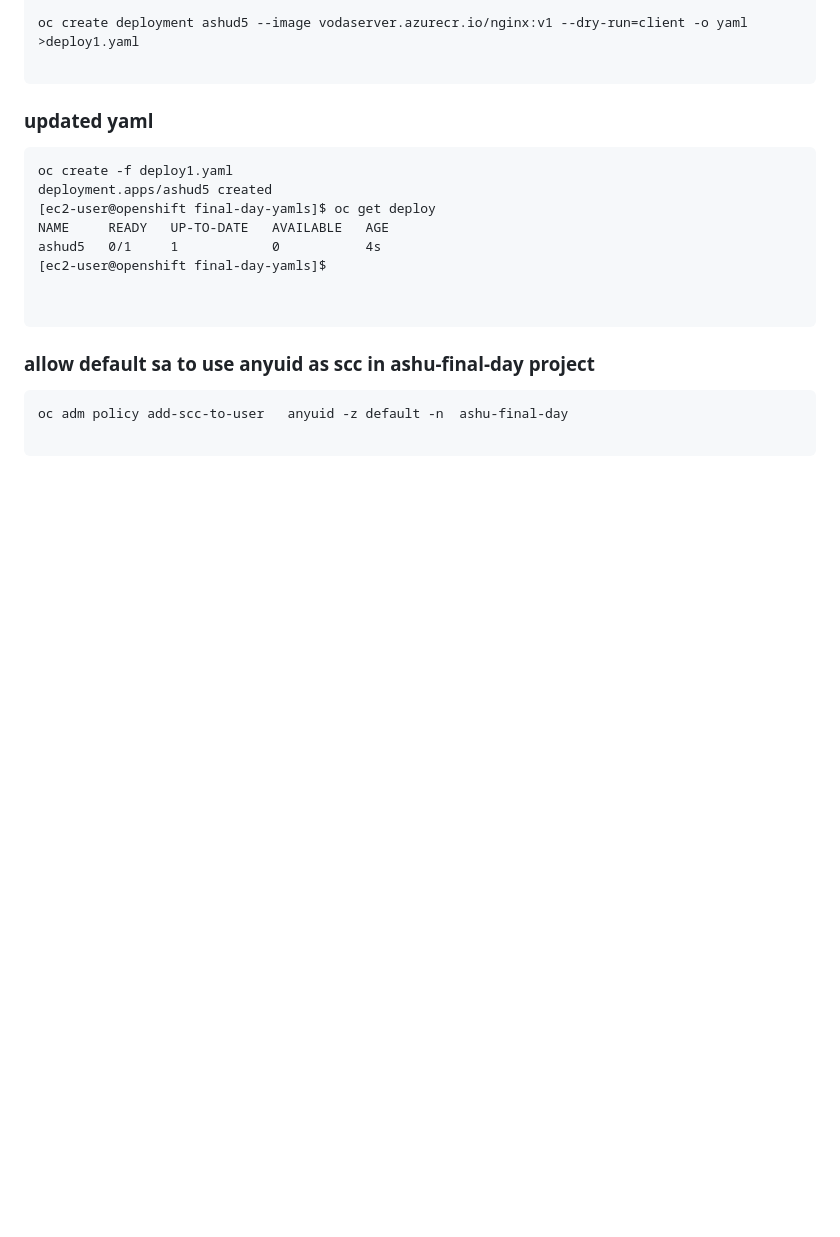
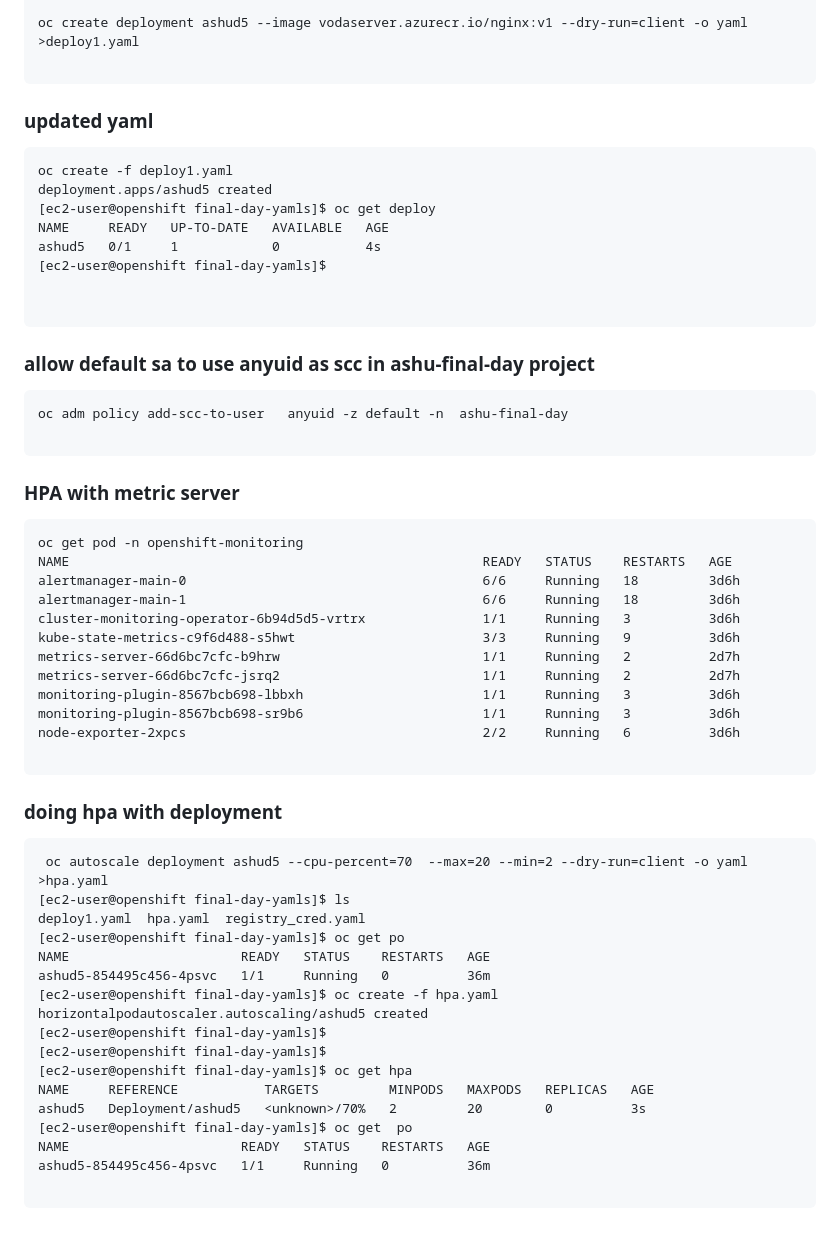
Before and after one commit to redashu/DO-280-vodafone-15thDec_2025, a Markdown page: day5/README.md, the part around the change. Drawn GitHub-style; blank space fills up the shorter version.

Commit message:
updates ocp

````diff
--- a/day5/README.md
+++ b/day5/README.md
@@ -210,3 +210,42 @@ ashud5   0/1     1            0           4s
 oc adm policy add-scc-to-user   anyuid -z default -n  ashu-final-day
 
 ```
+
+### HPA with metric server
+
+```
+oc get pod -n openshift-monitoring
+NAME                                                     READY   STATUS    RESTARTS   AGE
+alertmanager-main-0                                      6/6     Running   18         3d6h
+alertmanager-main-1                                      6/6     Running   18         3d6h
+cluster-monitoring-operator-6b94d5d5-vrtrx               1/1     Running   3          3d6h
+kube-state-metrics-c9f6d488-s5hwt                        3/3     Running   9          3d6h
+metrics-server-66d6bc7cfc-b9hrw                          1/1     Running   2          2d7h
+metrics-server-66d6bc7cfc-jsrq2                          1/1     Running   2          2d7h
+monitoring-plugin-8567bcb698-lbbxh                       1/1     Running   3          3d6h
+monitoring-plugin-8567bcb698-sr9b6                       1/1     Running   3          3d6h
+node-exporter-2xpcs                                      2/2     Running   6          3d6h
+
+```
+
+### doing hpa with deployment
+
+```
+ oc autoscale deployment ashud5 --cpu-percent=70  --max=20 --min=2 --dry-run=client -o yaml >hpa.yaml
+[ec2-user@openshift final-day-yamls]$ ls
+deploy1.yaml  hpa.yaml  registry_cred.yaml
+[ec2-user@openshift final-day-yamls]$ oc get po
+NAME                      READY   STATUS    RESTARTS   AGE
+ashud5-854495c456-4psvc   1/1     Running   0          36m
+[ec2-user@openshift final-day-yamls]$ oc create -f hpa.yaml
+horizontalpodautoscaler.autoscaling/ashud5 created
+[ec2-user@openshift final-day-yamls]$
+[ec2-user@openshift final-day-yamls]$
+[ec2-user@openshift final-day-yamls]$ oc get hpa
+NAME     REFERENCE           TARGETS         MINPODS   MAXPODS   REPLICAS   AGE
+ashud5   Deployment/ashud5   <unknown>/70%   2         20        0          3s
+[ec2-user@openshift final-day-yamls]$ oc get  po
+NAME                      READY   STATUS    RESTARTS   AGE
+ashud5-854495c456-4psvc   1/1     Running   0          36m
+
+```
````
